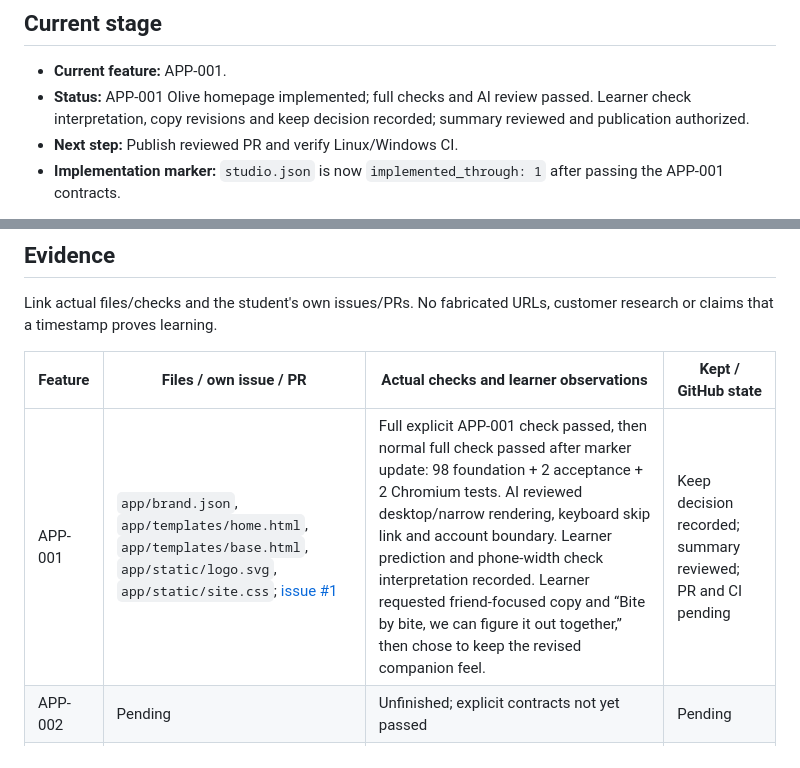
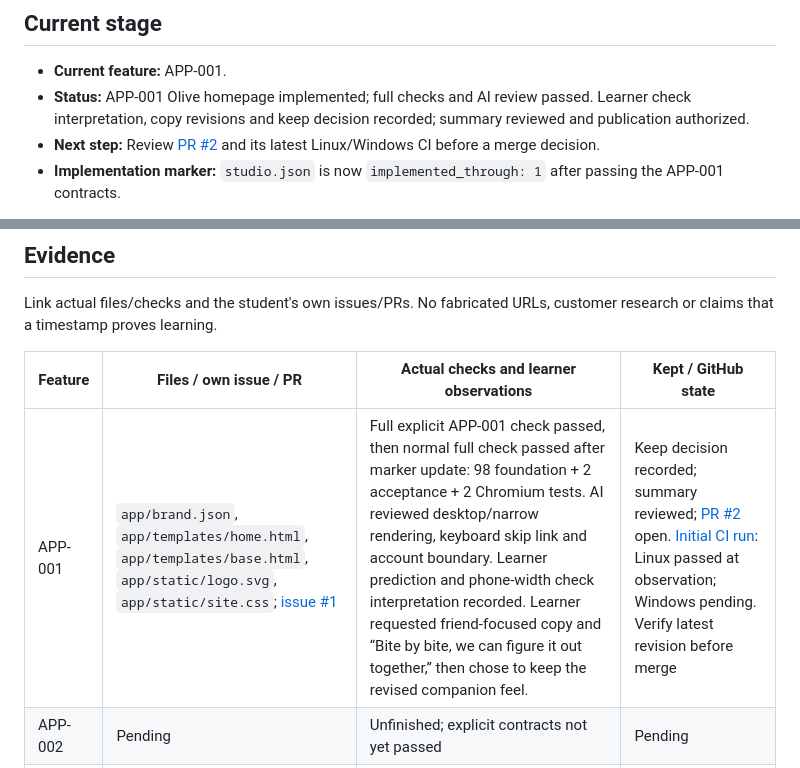
Before and after one commit to mtm5913/my-app-studio, a Markdown page: SPEC.md, 2 parts joined by grey strips. Rendered like a GitHub page.

Commit message:
Link Olive homepage PR and CI evidence

```diff
--- a/SPEC.md
+++ b/SPEC.md
@@ -8,7 +8,7 @@ actual evidence; pending is a valid state. Keep explanations/help in
 
 - **Current feature:** APP-001.
 - **Status:** APP-001 Olive homepage implemented; full checks and AI review passed. Learner check interpretation, copy revisions and keep decision recorded; summary reviewed and publication authorized.
-- **Next step:** Publish reviewed PR and verify Linux/Windows CI.
+- **Next step:** Review [PR #2](https://github.com/mtm5913/my-app-studio/pull/2) and its latest Linux/Windows CI before a merge decision.
 - **Implementation marker:** `studio.json` is now `implemented_through: 1` after passing the APP-001 contracts.
 
 This repository owns application code. Server/proxy changes and production
@@ -81,7 +81,7 @@ customer research or claims that a timestamp proves learning.
 
 | Feature | Files / own issue / PR | Actual checks and learner observations | Kept / GitHub state |
 |---|---|---|---|
-| APP-001 | `app/brand.json`, `app/templates/home.html`, `app/templates/base.html`, `app/static/logo.svg`, `app/static/site.css`; [issue #1](https://github.com/mtm5913/my-app-studio/issues/1) | Full explicit APP-001 check passed, then normal full check passed after marker update: 98 foundation + 2 acceptance + 2 Chromium tests. AI reviewed desktop/narrow rendering, keyboard skip link and account boundary. Learner prediction and phone-width check interpretation recorded. Learner requested friend-focused copy and “Bite by bite, we can figure it out together,” then chose to keep the revised companion feel. | Keep decision recorded; summary reviewed; PR and CI pending |
+| APP-001 | `app/brand.json`, `app/templates/home.html`, `app/templates/base.html`, `app/static/logo.svg`, `app/static/site.css`; [issue #1](https://github.com/mtm5913/my-app-studio/issues/1) | Full explicit APP-001 check passed, then normal full check passed after marker update: 98 foundation + 2 acceptance + 2 Chromium tests. AI reviewed desktop/narrow rendering, keyboard skip link and account boundary. Learner prediction and phone-width check interpretation recorded. Learner requested friend-focused copy and “Bite by bite, we can figure it out together,” then chose to keep the revised companion feel. | Keep decision recorded; summary reviewed; [PR #2](https://github.com/mtm5913/my-app-studio/pull/2) open. [Initial CI run](https://github.com/mtm5913/my-app-studio/actions/runs/40962891203): Linux passed at observation; Windows pending. Verify latest revision before merge |
 | APP-002 | Pending | Unfinished; explicit contracts not yet passed | Pending |
 | APP-003 | Pending | Unfinished; explicit contracts not yet passed | Pending |
 
```
Also changed, not shown: other parts of SPEC.md (+1 -1 lines).
